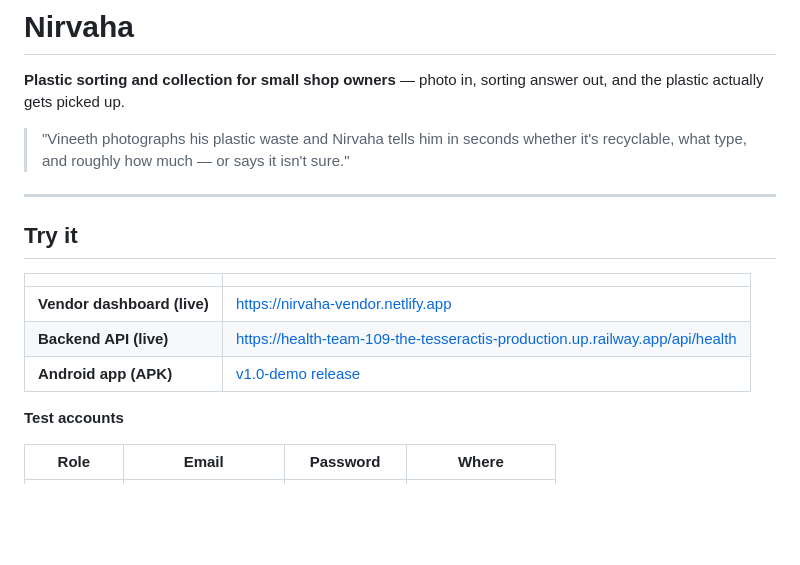
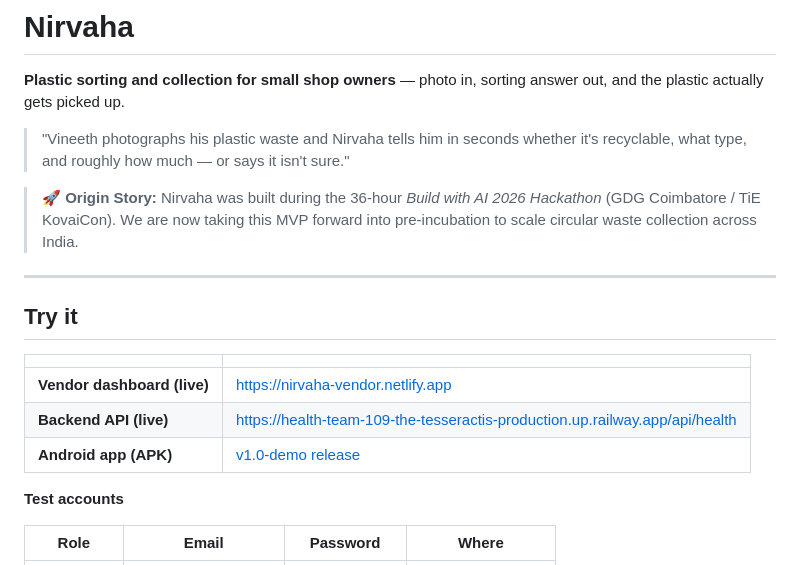
Before and after one commit to Cherie05/nirvaha-ai, a Markdown page: README.md, the part around one of its changes. GitHub-like rendering; blank space fills up the shorter version.

Commit message:
Update README with origin banner and release link

```diff
--- a/README.md
+++ b/README.md
@@ -4,6 +4,8 @@
 answer out, and the plastic actually gets picked up.
 
 > "Vineeth photographs his plastic waste and Nirvaha tells him in seconds whether it's recyclable, what type, and roughly how much — or says it isn't sure."
+
+> 🚀 **Origin Story:** Nirvaha was built during the 36-hour *Build with AI 2026 Hackathon* (GDG Coimbatore / TiE KovaiCon). We are now taking this MVP forward into pre-incubation to scale circular waste collection across India.
 
 ---
 
```
Also changed, not shown: other parts of README.md (+1 -1 lines).
